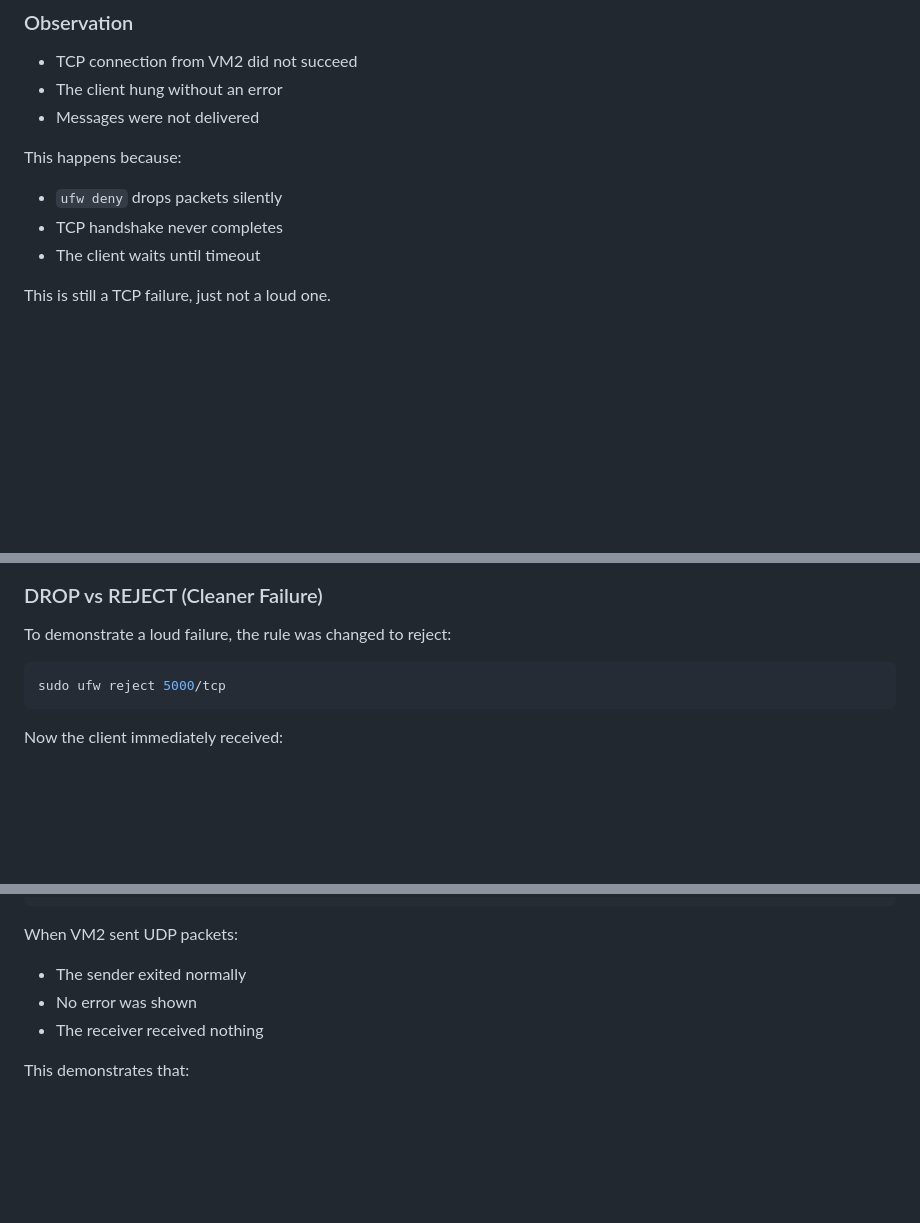
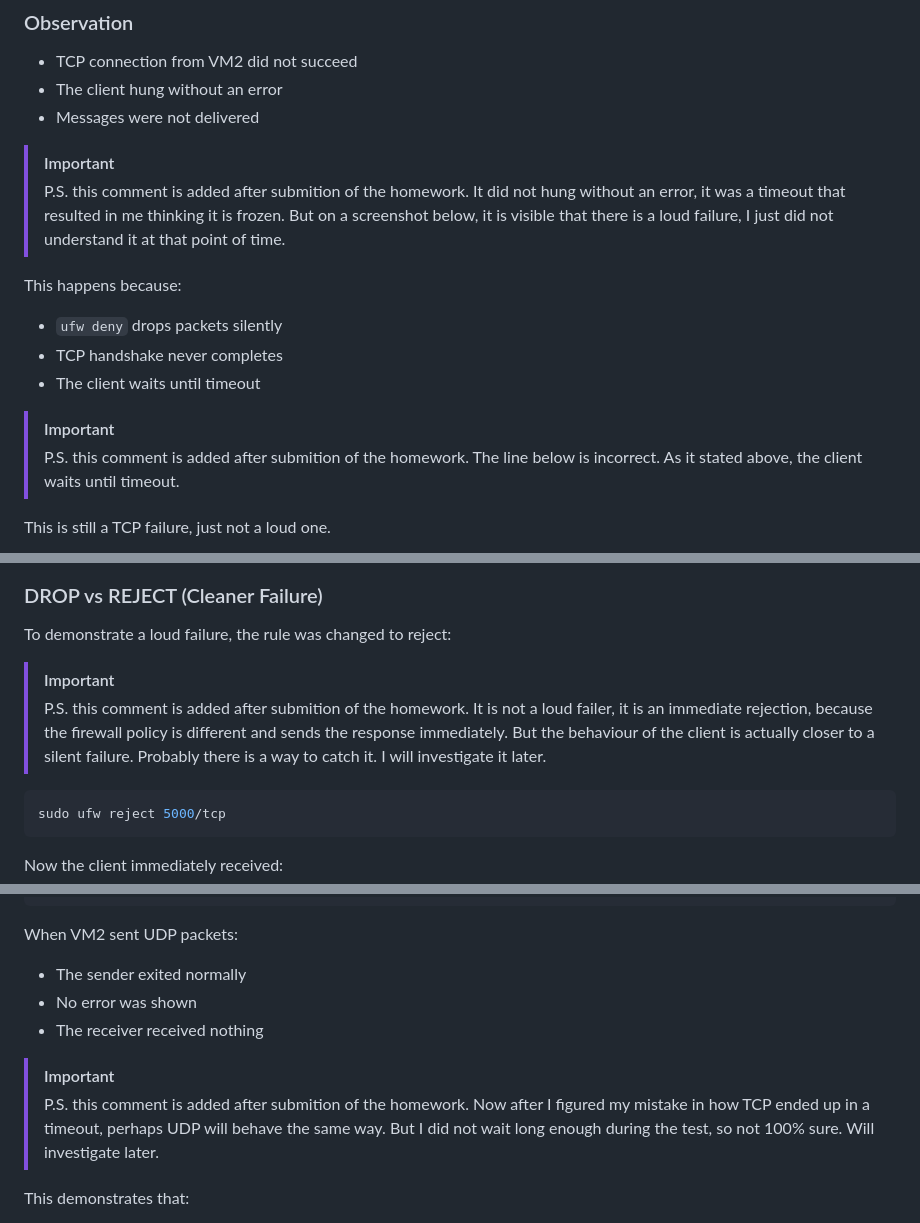
Before and after one commit to njkbr99/r_d-devops-homework, a Markdown page: 8-Network/README.md, 3 parts joined by grey strips. Drawn GitHub-style; blank space fills up the shorter version.

Commit message:
#8 - Network (post submission comments)

````diff
--- a/8-Network/README.md
+++ b/8-Network/README.md
@@ -145,10 +149,19 @@ sudo ufw deny 5000/tcp
 - The client hung without an error
 - Messages were not delivered
 
+> [!IMPORTANT]
+> P.S. this comment is added after submition of the homework.
+> It did not hung without an error, it was a timeout that resulted in me thinking it is frozen.
+> But on a screenshot below, it is visible that there is a loud failure, I just did not understand it at that point of time.
+
 This happens because:
 - `ufw deny` drops packets silently
 - TCP handshake never completes
 - The client waits until timeout
+
+> [!IMPORTANT]
+> P.S. this comment is added after submition of the homework.
+> The line below is incorrect. As it stated above, the client waits until timeout.
 
 This is still a TCP failure, just not a loud one.
 
@@ -157,6 +170,12 @@ This is still a TCP failure, just not a loud one.
 ### DROP vs REJECT (Cleaner Failure)
 
 To demonstrate a loud failure, the rule was changed to reject:
+
+> [!IMPORTANT]
+> P.S. this comment is added after submition of the homework.
+> It is not a loud failer, it is an immediate rejection, because the firewall policy is different and sends the response immediately.
+> But the behaviour of the client is actually closer to a silent failure. Probably there is a way to catch it. I will investigate it later.
+
 
 ```bash
 sudo ufw reject 5000/tcp
@@ -185,6 +204,12 @@ When VM2 sent UDP packets:
 - The sender exited normally
 - No error was shown
 - The receiver received nothing
+
+> [!IMPORTANT]
+> P.S. this comment is added after submition of the homework.
+> Now after I figured my mistake in how TCP ended up in a timeout, perhaps UDP will behave the same way.
+> But I did not wait long enough during the test, so not 100% sure. Will investigate later.
+
 
 This demonstrates that:
 - UDP has no handshake
````
Also changed, not shown: other parts of 8-Network/README.md (+4 -0 lines).
